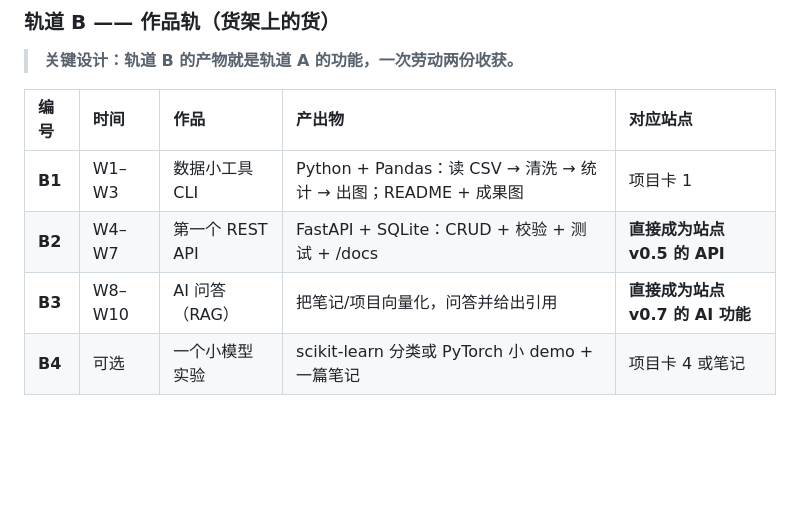
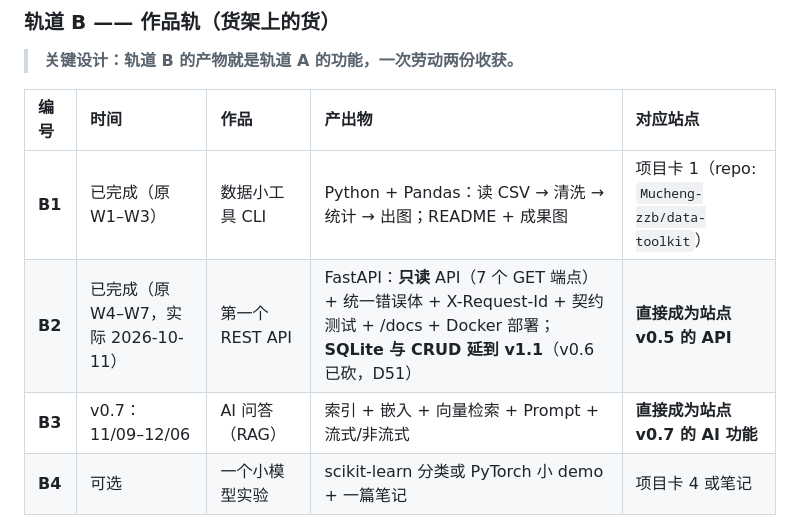
Before and after one commit to Mucheng-zzb/personal-portfolio, a Markdown page: docs/ROADMAP.md, the part around the change. Rendered like a GitHub page; blank space fills up the shorter version.

Commit message:
docs: ROADMAP §3 轨道 B 三行改成与现实一致（B2 是只读 API，不是 SQLite CRUD）
B2 的产出物写着「FastAPI + SQLite：CRUD」，与 §5 v0.5「明确不做：不写数据库」直接打架，
而且 SQLite 已随 v0.6 一起砍掉（D51）。三行的周次也随 2026-10-11 的重排失效。

- B1：标「已完成（原 W1–W3）」，补上真实仓库 `Mucheng-zzb/data-toolkit`
- B2：标「已完成（原 W4–W7，实际 2026-10-11）」；产出物改为实际交付的样子
  （只读 7 端点 + 统一错误体 + X-Request-Id + 契约测试 + /docs + Docker），
  并写明「SQLite 与 CRUD 延到 v1.1（v0.6 已砍，D51）」
- B3：周次换成 v0.7 的真实区间 11/09–12/06；产出物按 v0.7 范围写全

验收：ROADMAP 全文搜 SQLite / CRUD，只剩两处 —— B2 那句「延到 v1.1」（标注过的）
与 §5 v0.6 的砍掉理由（解释为什么不能用 SQLite），**没有任何一处把它们当作 v0.5 的已交付物**。

Co-Authored-By: Claude Code <noreply@anthropic.com>

```diff
--- a/docs/ROADMAP.md
+++ b/docs/ROADMAP.md
@@ -150,9 +150,9 @@
 
 | 编号 | 时间 | 作品 | 产出物 | 对应站点 |
 | :--- | :--- | :--- | :--- | :--- |
-| **B1** | W1–W3 | 数据小工具 CLI | Python + Pandas：读 CSV → 清洗 → 统计 → 出图；README + 成果图 | 项目卡 1 |
-| **B2** | W4–W7 | 第一个 REST API | FastAPI + SQLite：CRUD + 校验 + 测试 + /docs | **直接成为站点 v0.5 的 API** |
-| **B3** | W8–W10 | AI 问答（RAG） | 把笔记/项目向量化，问答并给出引用 | **直接成为站点 v0.7 的 AI 功能** |
+| **B1** | 已完成（原 W1–W3） | 数据小工具 CLI | Python + Pandas：读 CSV → 清洗 → 统计 → 出图；README + 成果图 | 项目卡 1（repo: `Mucheng-zzb/data-toolkit`） |
+| **B2** | 已完成（原 W4–W7，实际 2026-10-11） | 第一个 REST API | FastAPI：**只读** API（7 个 GET 端点）+ 统一错误体 + X-Request-Id + 契约测试 + /docs + Docker 部署；**SQLite 与 CRUD 延到 v1.1**（v0.6 已砍，D51） | **直接成为站点 v0.5 的 API** |
+| **B3** | v0.7：11/09–12/06 | AI 问答（RAG） | 索引 + 嵌入 + 向量检索 + Prompt + 流式/非流式 | **直接成为站点 v0.7 的 AI 功能** |
 | **B4** | 可选 | 一个小模型实验 | scikit-learn 分类或 PyTorch 小 demo + 一篇笔记 | 项目卡 4 或笔记 |
 
 **这条设计的妙处**：B2、B3 不是「额外的作业」，而是站点必须做的功能。你不必在「做作品集」和「学后端」之间二选一。
```
